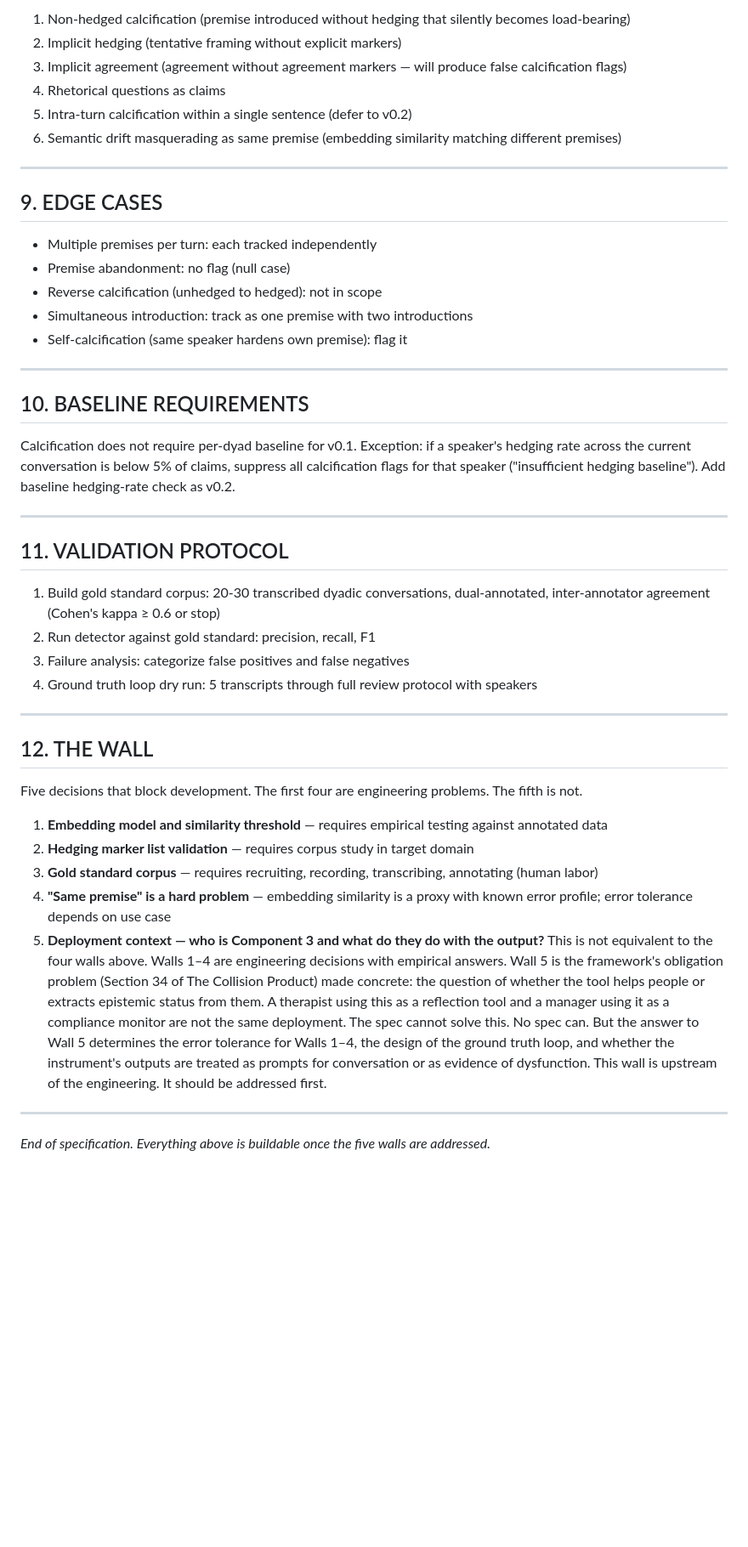
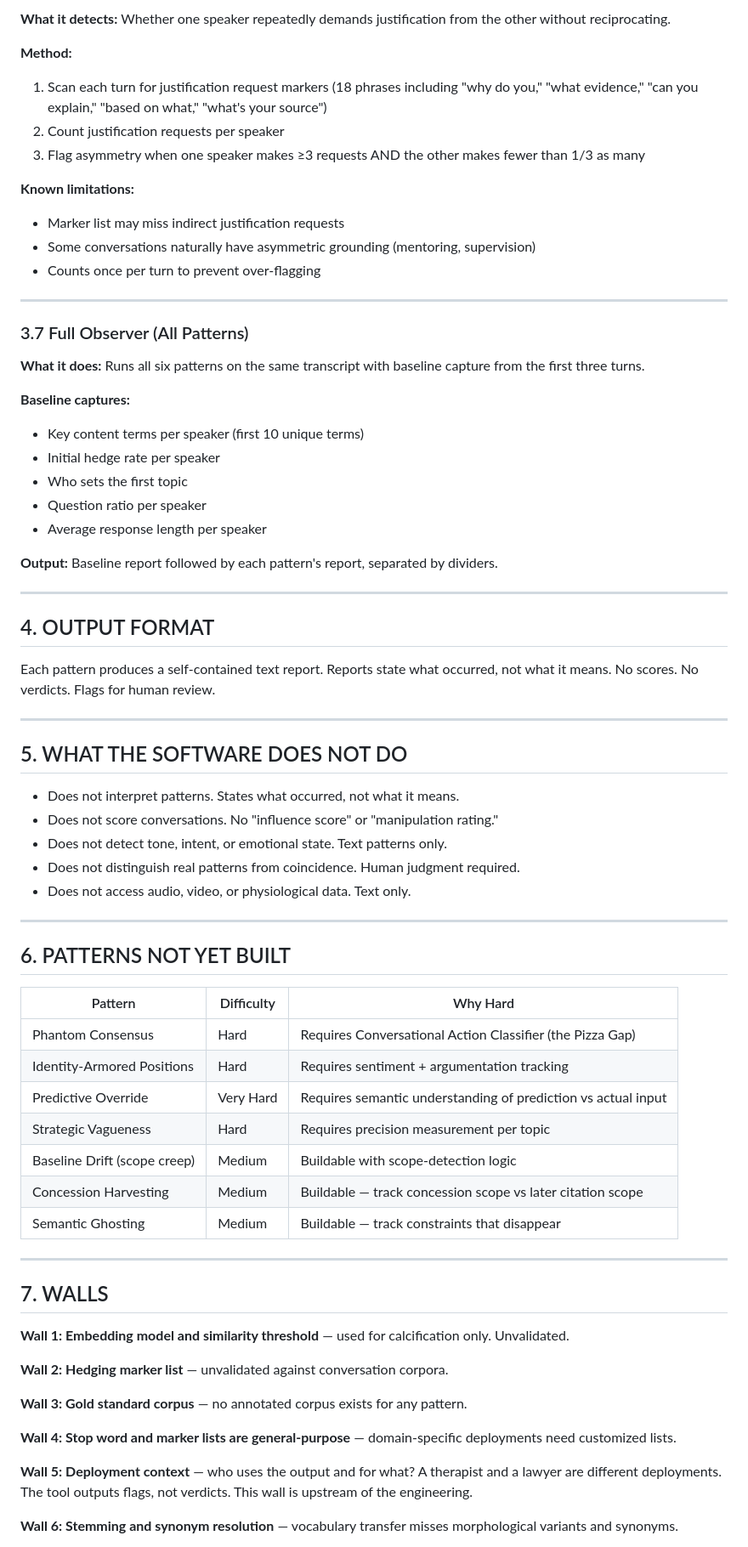
Before and after one commit to kirilleneev/The-Social-Layer-Observer, a Markdown page: The_Build_Spec.md, the part around one of its changes. Shown at 85% size. Drawn GitHub-style; blank space fills up the shorter version.

```diff
--- a/The_Build_Spec.md
+++ b/The_Build_Spec.md
@@ -125,48 +137,74 @@ Plus summary timeline with flagged turns highlighted.
 
-1. Non-hedged calcification (premise introduced without hedging that silently becomes load-bearing)
-2. Implicit hedging (tentative framing without explicit markers)
-3. Implicit agreement (agreement without agreement markers — will produce false calcification flags)
-4. Rhetorical questions as claims
-5. Intra-turn calcification within a single sentence (defer to v0.2)
-6. Semantic drift masquerading as same premise (embedding similarity matching different premises)
+**What it detects:** Whether one speaker repeatedly demands justification from the other without reciprocating.
+
+**Method:**
+1. Scan each turn for justification request markers (18 phrases including "why do you," "what evidence," "can you explain," "based on what," "what's your source")
+2. Count justification requests per speaker
+3. Flag asymmetry when one speaker makes ≥3 requests AND the other makes fewer than 1/3 as many
+
+**Known limitations:**
+- Marker list may miss indirect justification requests
+- Some conversations naturally have asymmetric grounding (mentoring, supervision)
+- Counts once per turn to prevent over-flagging
 
 ---
 
-## 9. EDGE CASES
+### 3.7 Full Observer (All Patterns)
 
-- Multiple premises per turn: each tracked independently
-- Premise abandonment: no flag (null case)
-- Reverse calcification (unhedged to hedged): not in scope
-- Simultaneous introduction: track as one premise with two introductions
-- Self-calcification (same speaker hardens own premise): flag it
+**What it does:** Runs all six patterns on the same transcript with baseline capture from the first three turns.
+
+**Baseline captures:**
+- Key content terms per speaker (first 10 unique terms)
+- Initial hedge rate per speaker
+- Who sets the first topic
+- Question ratio per speaker
+- Average response length per speaker
+
+**Output:** Baseline report followed by each pattern's report, separated by dividers.
 
 ---
 
-## 10. BASELINE REQUIREMENTS
+## 4. OUTPUT FORMAT
 
-Calcification does not require per-dyad baseline for v0.1. Exception: if a speaker's hedging rate across the current conversation is below 5% of claims, suppress all calcification flags for that speaker ("insufficient hedging baseline"). Add baseline hedging-rate check as v0.2.
+Each pattern produces a self-contained text report. Reports state what occurred, not what it means. No scores. No verdicts. Flags for human review.
 
 ---
 
-## 11. VALIDATION PROTOCOL
+## 5. WHAT THE SOFTWARE DOES NOT DO
 
-1. Build gold standard corpus: 20-30 transcribed dyadic conversations, dual-annotated, inter-annotator agreement (Cohen's kappa ≥ 0.6 or stop)
-2. Run detector against gold standard: precision, recall, F1
-3. Failure analysis: categorize false positives and false negatives
-4. Ground truth loop dry run: 5 transcripts through full review protocol with speakers
+- Does not interpret patterns. States what occurred, not what it means.
+- Does not score conversations. No "influence score" or "manipulation rating."
+- Does not detect tone, intent, or emotional state. Text patterns only.
+- Does not distinguish real patterns from coincidence. Human judgment required.
+- Does not access audio, video, or physiological data. Text only.
 
 ---
 
-## 12. THE WALL
+## 6. PATTERNS NOT YET BUILT
 
-Five decisions that block development. The first four are engineering problems. The fifth is not.
-
-1. **Embedding model and similarity threshold** — requires empirical testing against annotated data
-2. **Hedging marker list validation** — requires corpus study in target domain
-3. **Gold standard corpus** — requires recruiting, recording, transcribing, annotating (human labor)
-4. **"Same premise" is a hard problem** — embedding similarity is a proxy with known error profile; error tolerance depends on use case
-5. **Deployment context — who is Component 3 and what do they do with the output?** This is not equivalent to the four walls above. Walls 1–4 are engineering decisions with empirical answers. Wall 5 is the framework's obligation problem (Section 34 of The Collision Product) made concrete: the question of whether the tool helps people or extracts epistemic status from them. A therapist using this as a reflection tool and a manager using it as a compliance monitor are not the same deployment. The spec cannot solve this. No spec can. But the answer to Wall 5 determines the error tolerance for Walls 1–4, the design of the ground truth loop, and whether the instrument's outputs are treated as prompts for conversation or as evidence of dysfunction. This wall is upstream of the engineering. It should be addressed first.
+| Pattern | Difficulty | Why Hard |
+|---|---|---|
+| Phantom Consensus | Hard | Requires Conversational Action Classifier (the Pizza Gap) |
+| Identity-Armored Positions | Hard | Requires sentiment + argumentation tracking |
+| Predictive Override | Very Hard | Requires semantic understanding of prediction vs actual input |
+| Strategic Vagueness | Hard | Requires precision measurement per topic |
+| Baseline Drift (scope creep) | Medium | Buildable with scope-detection logic |
+| Concession Harvesting | Medium | Buildable — track concession scope vs later citation scope |
+| Semantic Ghosting | Medium | Buildable — track constraints that disappear |
 
 ---
 
-*End of specification. Everything above is buildable once the five walls are addressed.*
+## 7. WALLS
+
+**Wall 1: Embedding model and similarity threshold** — used for calcification only. Unvalidated.
+
+**Wall 2: Hedging marker list** — unvalidated against conversation corpora.
+
+**Wall 3: Gold standard corpus** — no annotated corpus exists for any pattern.
+
+**Wall 4: Stop word and marker lists are general-purpose** — domain-specific deployments need customized lists.
+
+**Wall 5: Deployment context** — who uses the output and for what? A therapist and a lawyer are different deployments. The tool outputs flags, not verdicts. This wall is upstream of the engineering.
+
+**Wall 6: Stemming and synonym resolution** — vocabulary transfer misses morphological variants and synonyms.
+
```
Also changed, not shown: other parts of The_Build_Spec.md (+122 -75 lines).
